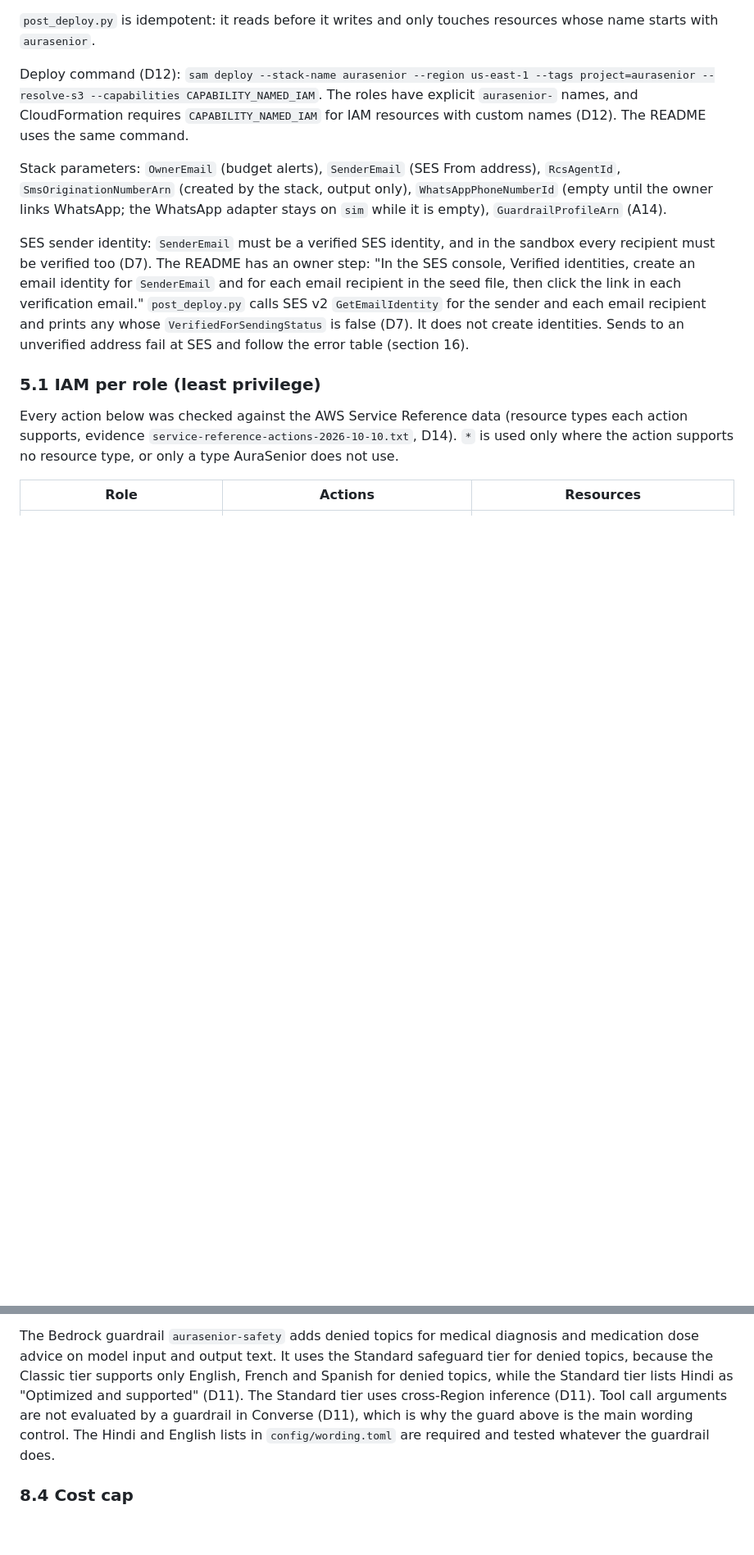
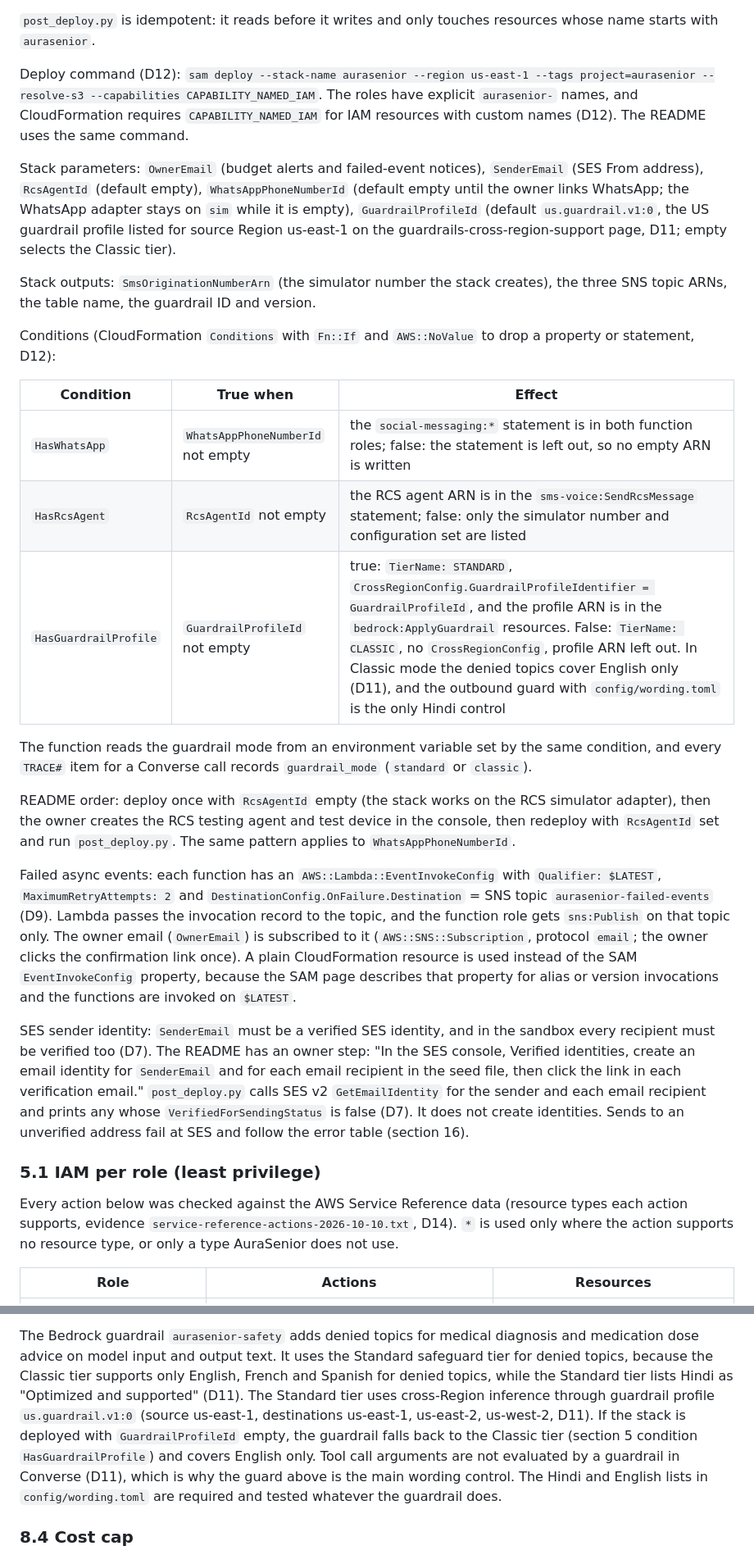
Before and after one commit to Extraordinarytechy/aurasenior, a Markdown page: docs/design.md, 2 parts joined by grey strips. Shown at 82% size. Drawn GitHub-style; blank space fills up the shorter version.

Commit message:
docs: stack conditions, guardrail profile, Meta API version config and failed-event destination in design

```diff
--- a/docs/design.md
+++ b/docs/design.md
@@ -229,9 +229,37 @@ Deploy command (D12): `sam deploy --stack-name aurasenior --region us-east-1 --t
 --capabilities CAPABILITY_NAMED_IAM`. The roles have explicit `aurasenior-` names, and CloudFormation requires
 `CAPABILITY_NAMED_IAM` for IAM resources with custom names (D12). The README uses the same command.
 
-Stack parameters: `OwnerEmail` (budget alerts), `SenderEmail` (SES From address), `RcsAgentId`,
-`SmsOriginationNumberArn` (created by the stack, output only), `WhatsAppPhoneNumberId` (empty until the owner links
-WhatsApp; the WhatsApp adapter stays on `sim` while it is empty), `GuardrailProfileArn` (A14).
+Stack parameters: `OwnerEmail` (budget alerts and failed-event notices), `SenderEmail` (SES From address),
+`RcsAgentId` (default empty), `WhatsAppPhoneNumberId` (default empty until the owner links WhatsApp; the WhatsApp
+adapter stays on `sim` while it is empty), `GuardrailProfileId` (default `us.guardrail.v1:0`, the US guardrail
+profile listed for source Region us-east-1 on the guardrails-cross-region-support page, D11; empty selects the
+Classic tier).
+
+Stack outputs: `SmsOriginationNumberArn` (the simulator number the stack creates), the three SNS topic ARNs, the
+table name, the guardrail ID and version.
+
+Conditions (CloudFormation `Conditions` with `Fn::If` and `AWS::NoValue` to drop a property or statement, D12):
+
+| Condition | True when | Effect |
+| --- | --- | --- |
+| `HasWhatsApp` | `WhatsAppPhoneNumberId` not empty | the `social-messaging:*` statement is in both function roles; false: the statement is left out, so no empty ARN is written |
+| `HasRcsAgent` | `RcsAgentId` not empty | the RCS agent ARN is in the `sms-voice:SendRcsMessage` statement; false: only the simulator number and configuration set are listed |
+| `HasGuardrailProfile` | `GuardrailProfileId` not empty | true: `TierName: STANDARD`, `CrossRegionConfig.GuardrailProfileIdentifier = GuardrailProfileId`, and the profile ARN is in the `bedrock:ApplyGuardrail` resources. False: `TierName: CLASSIC`, no `CrossRegionConfig`, profile ARN left out. In Classic mode the denied topics cover English only (D11), and the outbound guard with `config/wording.toml` is the only Hindi control |
+
+The function reads the guardrail mode from an environment variable set by the same condition, and every `TRACE#`
+item for a Converse call records `guardrail_mode` (`standard` or `classic`).
+
+README order: deploy once with `RcsAgentId` empty (the stack works on the RCS simulator adapter), then the owner
+creates the RCS testing agent and test device in the console, then redeploy with `RcsAgentId` set and run
+`post_deploy.py`. The same pattern applies to `WhatsAppPhoneNumberId`.
+
+Failed async events: each function has an `AWS::Lambda::EventInvokeConfig` with `Qualifier: $LATEST`,
+`MaximumRetryAttempts: 2` and `DestinationConfig.OnFailure.Destination` = SNS topic `aurasenior-failed-events`
+(D9). Lambda passes the invocation record to the topic, and the function role gets `sns:Publish` on that topic
+only. The owner email (`OwnerEmail`) is subscribed to it (`AWS::SNS::Subscription`, protocol `email`; the owner
+clicks the confirmation link once). A plain CloudFormation resource is used instead of the SAM `EventInvokeConfig`
+property, because the SAM page describes that property for alias or version invocations and the functions are
+invoked on `$LATEST`.
 
 SES sender identity: `SenderEmail` must be a verified SES identity, and in the sandbox every recipient must be
 verified too (D7). The README has an owner step: "In the SES console, Verified identities, create an email identity
@@ -557,7 +592,10 @@ if a language row is missing any phrase key, or if any phrase fails the wording
 The Bedrock guardrail `aurasenior-safety` adds denied topics for medical diagnosis and medication dose advice on
 model input and output text. It uses the Standard safeguard tier for denied topics, because the Classic tier
 supports only English, French and Spanish for denied topics, while the Standard tier lists Hindi as "Optimized and
-supported" (D11). The Standard tier uses cross-Region inference (D11). Tool call arguments are not evaluated by a
+supported" (D11). The Standard tier uses cross-Region inference through guardrail profile `us.guardrail.v1:0`
+(source us-east-1, destinations us-east-1, us-east-2, us-west-2, D11). If the stack is deployed with
+`GuardrailProfileId` empty, the guardrail falls back to the Classic tier (section 5 condition
+`HasGuardrailProfile`) and covers English only. Tool call arguments are not evaluated by a
 guardrail in Converse (D11), which is why the guard above is the main wording control. The Hindi and English lists
 in `config/wording.toml` are required and tested whatever the guardrail does.
 
```
Also changed, not shown: other parts of docs/design.md (+17 -7 lines).
